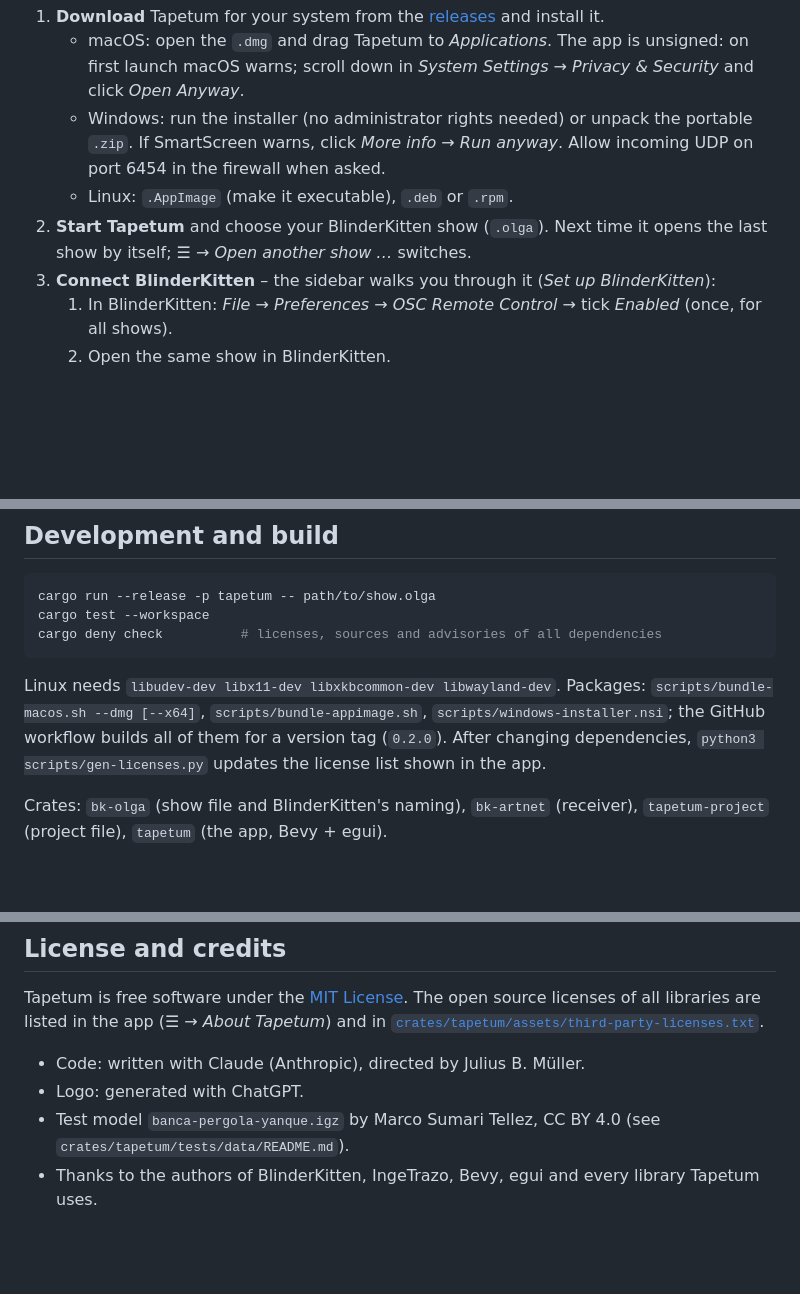
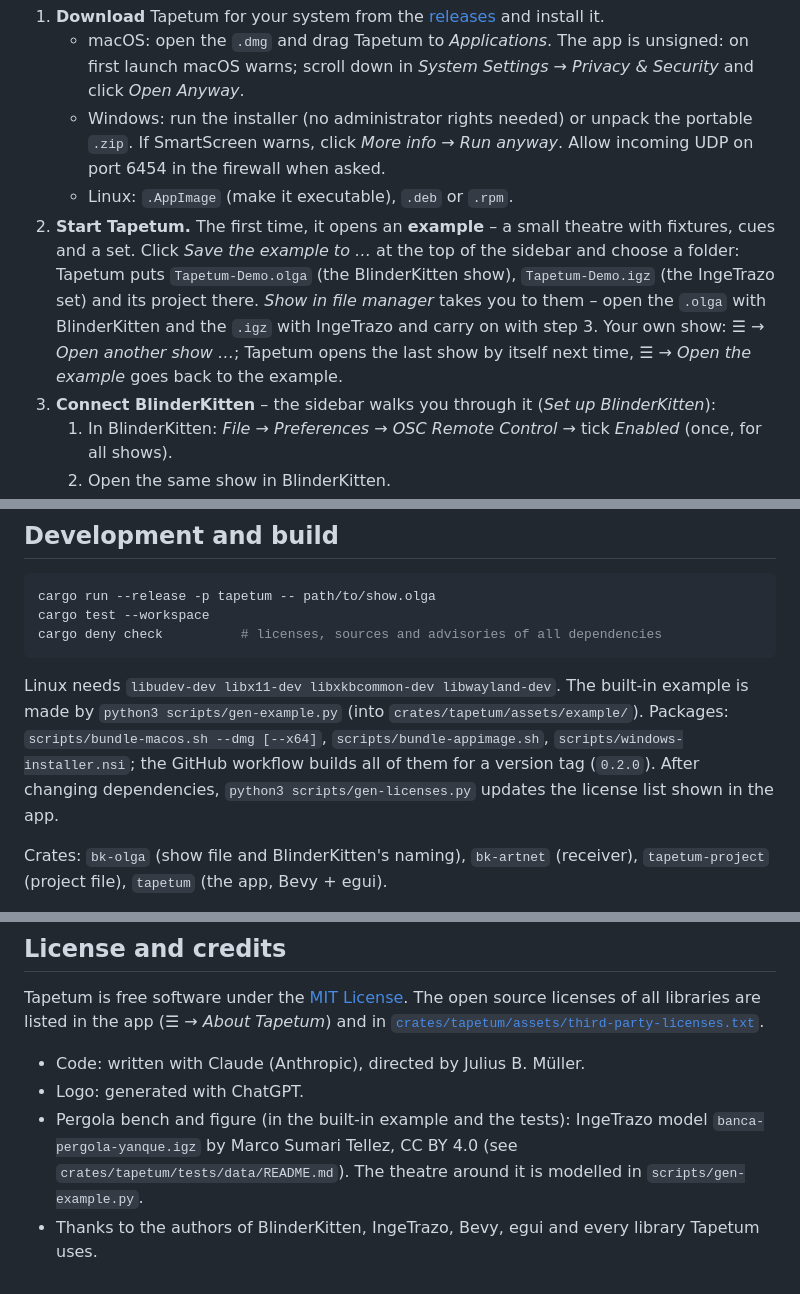
Before and after one commit to julius-b-mueller/tapetum, a Markdown page: README.md, 3 parts joined by grey strips. Rendered like a GitHub page; blank space fills up the shorter version.

````diff
--- a/README.md
+++ b/README.md
@@ -35,7 +35,7 @@ Website and downloads: **https://tapetum.org/**
    - macOS: open the `.dmg` and drag Tapetum to *Applications*. The app is unsigned: on first launch macOS warns; scroll down in *System Settings → Privacy & Security* and click *Open Anyway*.
    - Windows: run the installer (no administrator rights needed) or unpack the portable `.zip`. If SmartScreen warns, click *More info → Run anyway*. Allow incoming UDP on port 6454 in the firewall when asked.
    - Linux: `.AppImage` (make it executable), `.deb` or `.rpm`.
-2. **Start Tapetum** and choose your BlinderKitten show (`.olga`). Next time it opens the last show by itself; *☰ → Open another show …* switches.
+2. **Start Tapetum.** The first time, it opens an **example** – a small theatre with fixtures, cues and a set. Click *Save the example to …* at the top of the sidebar and choose a folder: Tapetum puts `Tapetum-Demo.olga` (the BlinderKitten show), `Tapetum-Demo.igz` (the IngeTrazo set) and its project there. *Show in file manager* takes you to them – open the `.olga` with BlinderKitten and the `.igz` with IngeTrazo and carry on with step 3. Your own show: *☰ → Open another show …*; Tapetum opens the last show by itself next time, *☰ → Open the example* goes back to the example.
 3. **Connect BlinderKitten** – the sidebar walks you through it (*Set up BlinderKitten*):
    1. In BlinderKitten: *File → Preferences → OSC Remote Control* → tick *Enabled* (once, for all shows).
    2. Open the same show in BlinderKitten.
@@ -117,7 +117,7 @@ cargo test --workspace
 cargo deny check          # licenses, sources and advisories of all dependencies
 ```
 
-Linux needs `libudev-dev libx11-dev libxkbcommon-dev libwayland-dev`. Packages: `scripts/bundle-macos.sh --dmg [--x64]`, `scripts/bundle-appimage.sh`, `scripts/windows-installer.nsi`; the GitHub workflow builds all of them for a version tag (`0.2.0`). After changing dependencies, `python3 scripts/gen-licenses.py` updates the license list shown in the app.
+Linux needs `libudev-dev libx11-dev libxkbcommon-dev libwayland-dev`. The built-in example is made by `python3 scripts/gen-example.py` (into `crates/tapetum/assets/example/`). Packages: `scripts/bundle-macos.sh --dmg [--x64]`, `scripts/bundle-appimage.sh`, `scripts/windows-installer.nsi`; the GitHub workflow builds all of them for a version tag (`0.2.0`). After changing dependencies, `python3 scripts/gen-licenses.py` updates the license list shown in the app.
 
 Crates: `bk-olga` (show file and BlinderKitten's naming), `bk-artnet` (receiver), `tapetum-project` (project file), `tapetum` (the app, Bevy + egui).
 
@@ -133,5 +133,5 @@ Tapetum is free software under the [MIT License](LICENSE). The open source licen
 
 - Code: written with Claude (Anthropic), directed by Julius B. Müller.
 - Logo: generated with ChatGPT.
-- Test model `banca-pergola-yanque.igz` by Marco Sumari Tellez, CC BY 4.0 (see `crates/tapetum/tests/data/README.md`).
+- Pergola bench and figure (in the built-in example and the tests): IngeTrazo model `banca-pergola-yanque.igz` by Marco Sumari Tellez, CC BY 4.0 (see `crates/tapetum/tests/data/README.md`). The theatre around it is modelled in `scripts/gen-example.py`.
 - Thanks to the authors of BlinderKitten, IngeTrazo, Bevy, egui and every library Tapetum uses.
````
Also changed, not shown: website/assets/app-de.jpg, website/assets/app-en.jpg, website/assets/hero.jpg, website/assets/open-graph.jpg, website/assets/set.jpg, 12 other files.
